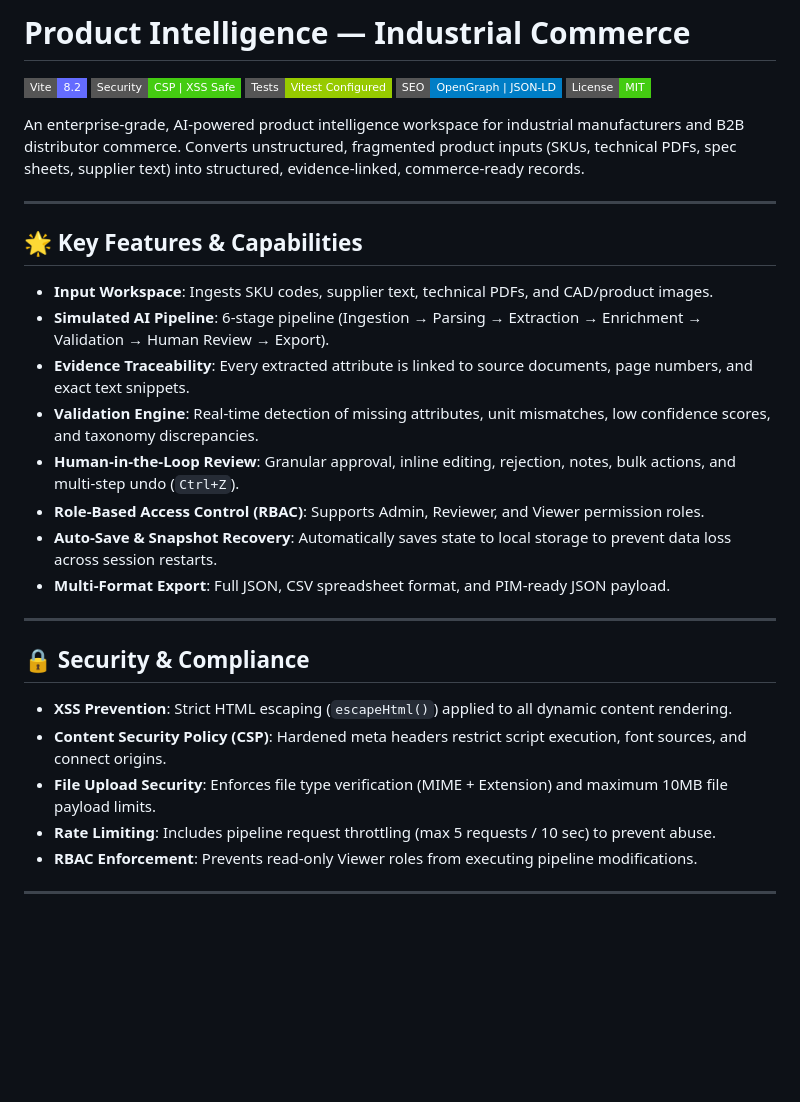
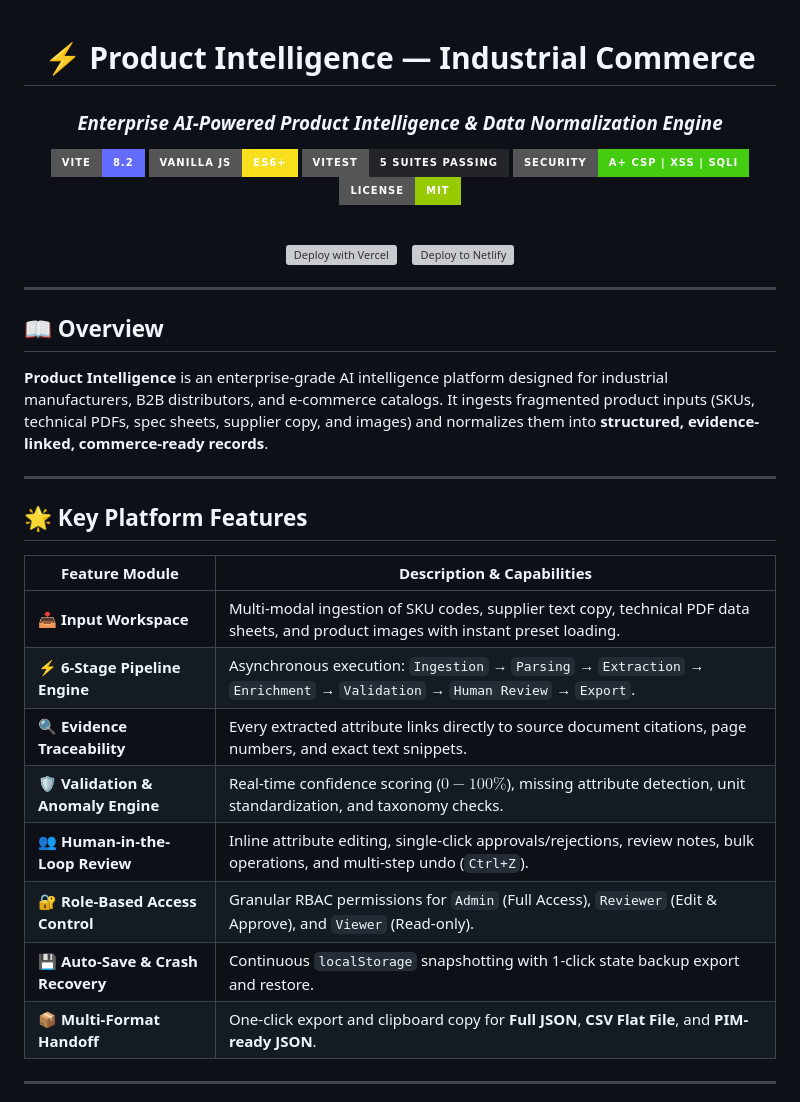
Before and after one commit to gunvant2005/AI_VENGERS, a Markdown page: README.md, the part around one of its changes. Rendered like a GitHub page; badges without logos; blank space fills up the shorter version; grey boxes are pictures that could not be loaded.

```diff
--- a/README.md
+++ b/README.md
@@ -1,35 +1,42 @@
-# Product Intelligence — Industrial Commerce
+<div align="center">
 
-[![Vite](https://img.shields.io/badge/Vite-8.2-646CFF?style=flat-square&logo=vite)](https://vitejs.dev/)
-[![Security Headers](https://img.shields.io/badge/Security-CSP%20%7C%20XSS%20Safe-success?style=flat-square)](#security--compliance)
-[![Testing](https://img.shields.io/badge/Tests-Vitest%20Configured-green?style=flat-square)](#automated-testing)
-[![SEO](https://img.shields.io/badge/SEO-OpenGraph%20%7C%20JSON--LD-blue?style=flat-square)](#seo--metadata)
-[![License](https://img.shields.io/badge/License-MIT-brightgreen.svg?style=flat-square)](LICENSE)
+# ⚡ Product Intelligence — Industrial Commerce
+### *Enterprise AI-Powered Product Intelligence & Data Normalization Engine*
 
-An enterprise-grade, AI-powered product intelligence workspace for industrial manufacturers and B2B distributor commerce. Converts unstructured, fragmented product inputs (SKUs, technical PDFs, spec sheets, supplier text) into structured, evidence-linked, commerce-ready records.
+[![Vite](https://img.shields.io/badge/Vite-8.2-646CFF?style=for-the-badge&logo=vite&logoColor=white)](https://vitejs.dev/)
+[![JavaScript](https://img.shields.io/badge/Vanilla_JS-ES6+-F7DF1E?style=for-the-badge&logo=javascript&logoColor=black)](https://developer.mozilla.org/en-US/docs/Web/JavaScript)
+[![Vitest](https://img.shields.io/badge/Vitest-5_Suites_Passing-252529?style=for-the-badge&logo=vitest&logoColor=73C21B)](https://vitest.dev/)
+[![Security](https://img.shields.io/badge/Security-A%2B_CSP_%7C_XSS_%7C_SQLi-success?style=for-the-badge&logo=shield)](https://github.com/gunvant2005/AI_VENGERS)
+[![License](https://img.shields.io/badge/License-MIT-green.svg?style=for-the-badge)](LICENSE)
+
+<br/>
+
+[![Deploy with Vercel](https://vercel.com/button)](https://vercel.com/new/clone?repository-url=https://github.com/gunvant2005/AI_VENGERS)
+&nbsp;&nbsp;
+[![Deploy to Netlify](https://www.netlify.com/img/deploy/button.svg)](https://app.netlify.com/start/deploy?repository=https://github.com/gunvant2005/AI_VENGERS)
+
+</div>
 
 ---
 
-## 🌟 Key Features & Capabilities
+## 📖 Overview
 
-- **Input Workspace**: Ingests SKU codes, supplier text, technical PDFs, and CAD/product images.
-- **Simulated AI Pipeline**: 6-stage pipeline (Ingestion → Parsing → Extraction → Enrichment → Validation → Human Review → Export).
-- **Evidence Traceability**: Every extracted attribute is linked to source documents, page numbers, and exact text snippets.
-- **Validation Engine**: Real-time detection of missing attributes, unit mismatches, low confidence scores, and taxonomy discrepancies.
-- **Human-in-the-Loop Review**: Granular approval, inline editing, rejection, notes, bulk actions, and multi-step undo (`Ctrl+Z`).
-- **Role-Based Access Control (RBAC)**: Supports Admin, Reviewer, and Viewer permission roles.
-- **Auto-Save & Snapshot Recovery**: Automatically saves state to local storage to prevent data loss across session restarts.
-- **Multi-Format Export**: Full JSON, CSV spreadsheet format, and PIM-ready JSON payload.
+**Product Intelligence** is an enterprise-grade AI intelligence platform designed for industrial manufacturers, B2B distributors, and e-commerce catalogs. It ingests fragmented product inputs (SKUs, technical PDFs, spec sheets, supplier copy, and images) and normalizes them into **structured, evidence-linked, commerce-ready records**.
 
 ---
 
-## 🔒 Security & Compliance
+## 🌟 Key Platform Features
 
-- **XSS Prevention**: Strict HTML escaping (`escapeHtml()`) applied to all dynamic content rendering.
-- **Content Security Policy (CSP)**: Hardened meta headers restrict script execution, font sources, and connect origins.
-- **File Upload Security**: Enforces file type verification (MIME + Extension) and maximum 10MB file payload limits.
-- **Rate Limiting**: Includes pipeline request throttling (max 5 requests / 10 sec) to prevent abuse.
-- **RBAC Enforcement**: Prevents read-only Viewer roles from executing pipeline modifications.
+| Feature Module | Description & Capabilities |
+|---|---|
+| 📥 **Input Workspace** | Multi-modal ingestion of SKU codes, supplier text copy, technical PDF data sheets, and product images with instant preset loading. |
+| ⚡ **6-Stage Pipeline Engine** | Asynchronous execution: `Ingestion` → `Parsing` → `Extraction` → `Enrichment` → `Validation` → `Human Review` → `Export`. |
+| 🔍 **Evidence Traceability** | Every extracted attribute links directly to source document citations, page numbers, and exact text snippets. |
+| 🛡️ **Validation & Anomaly Engine** | Real-time confidence scoring ($0-100\%$), missing attribute detection, unit standardization, and taxonomy checks. |
+| 👥 **Human-in-the-Loop Review** | Inline attribute editing, single-click approvals/rejections, review notes, bulk operations, and multi-step undo (`Ctrl+Z`). |
+| 🔐 **Role-Based Access Control** | Granular RBAC permissions for `Admin` (Full Access), `Reviewer` (Edit & Approve), and `Viewer` (Read-only). |
+| 💾 **Auto-Save & Crash Recovery** | Continuous `localStorage` snapshotting with 1-click state backup export and restore. |
+| 📦 **Multi-Format Handoff** | One-click export and clipboard copy for **Full JSON**, **CSV Flat File**, and **PIM-ready JSON**. |
 
 ---
 
```
Also changed, not shown: other parts of README.md (+70 -36 lines).
